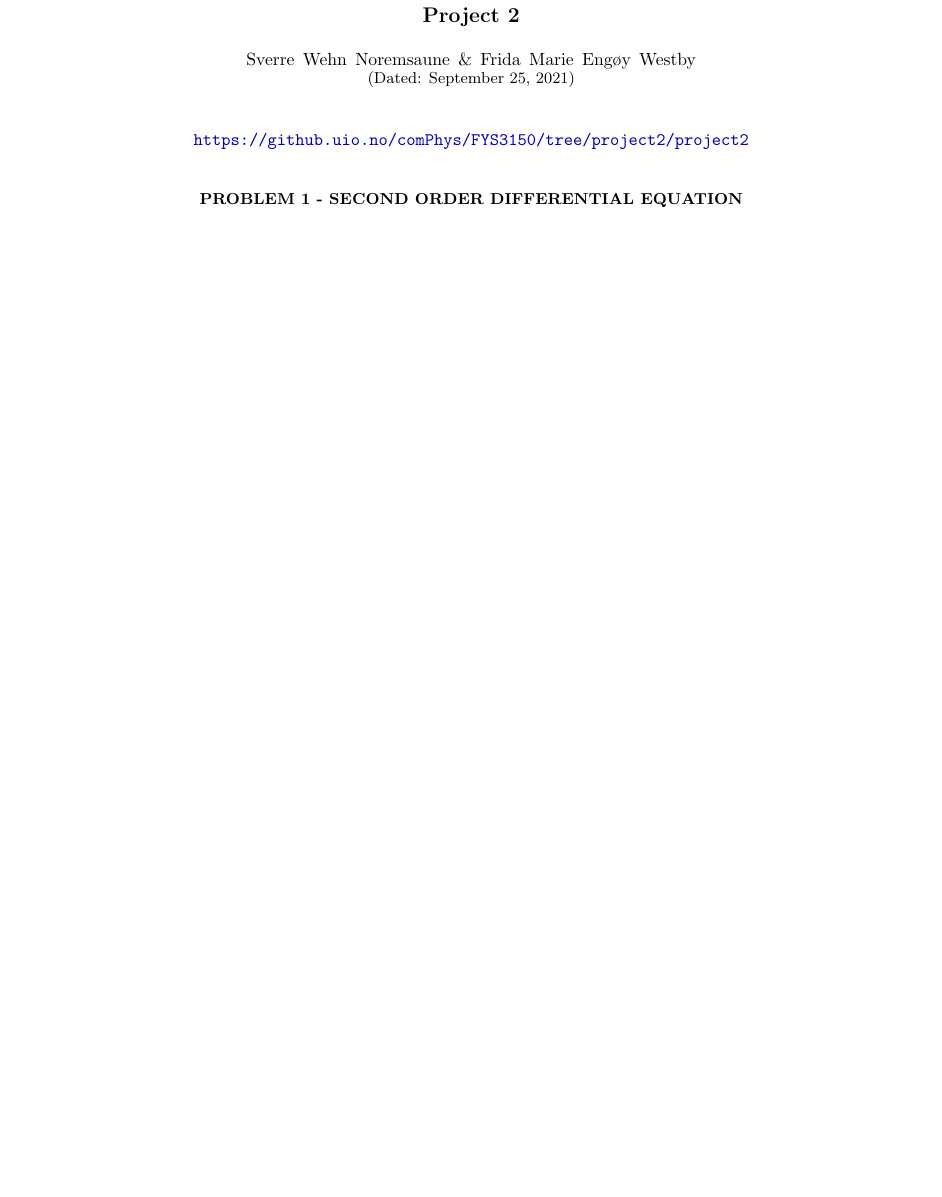
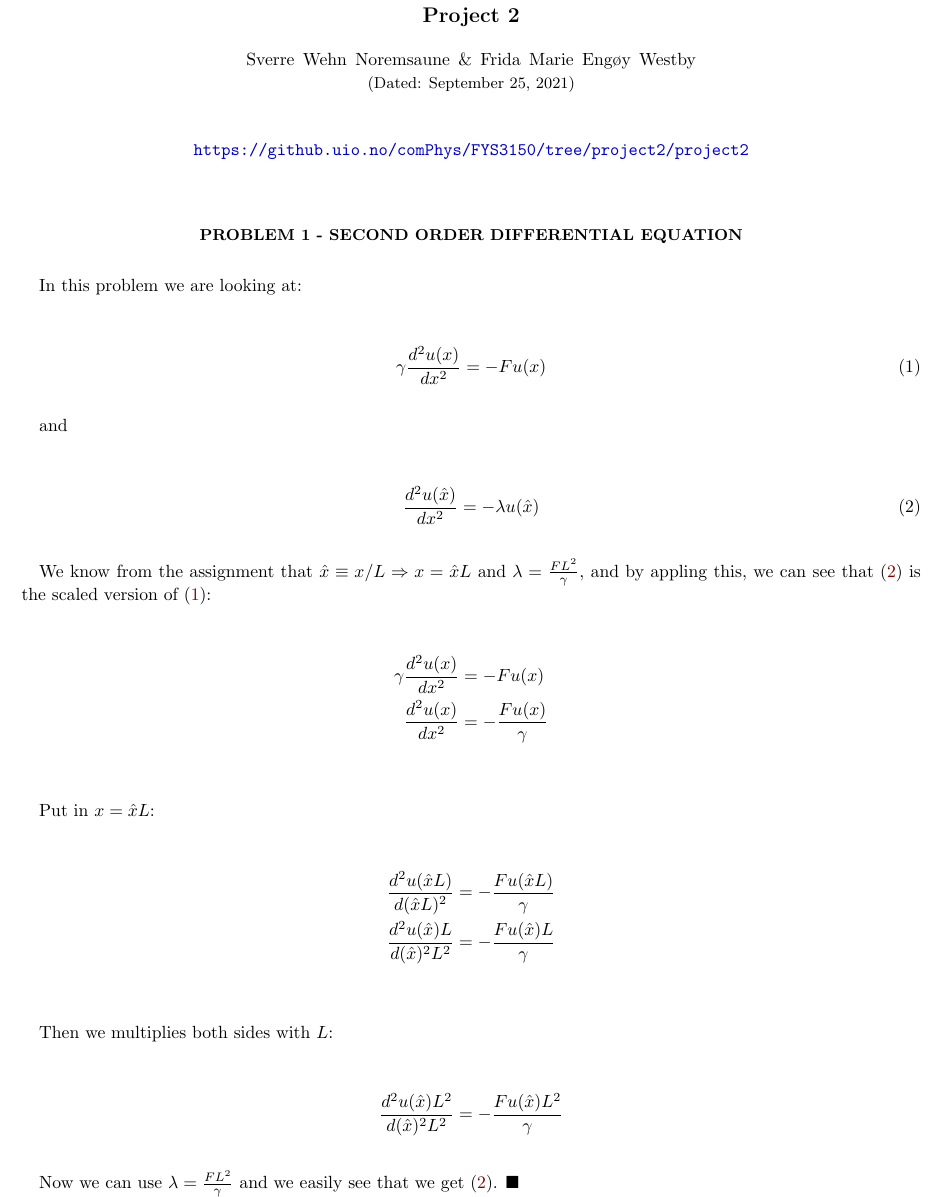
Before and after one commit to sverrewn/FYS3150, a LaTeX paper (project2/project2.tex): part of the page before the commit and part of page 1 of 2 after it, cut so that both start at the same text, the shorter picture padded with empty space. Compiled offline with pdfLaTeX; a LaTeX package or settings file that is missing is left out.

Commit message:
problem 1 done

```diff
--- a/project2/project2.tex
+++ b/project2/project2.tex
@@ -88,6 +88,39 @@
 
 
 \section*{Problem 1 - Second order differential equation}
+In this problem we are looking at:
+
+\begin{equation}
+    \gamma \frac{d^2u(x)}{dx^2} = -Fu(x) \label{eq1}
+\end{equation}
+
+and
+
+\begin{equation}
+    \frac{d^2 u(\hat{x})}{dx^2} = - \lambda u(\hat{x}) \label{eq2}
+\end{equation}
+
+We know from the assignment that $\hat{x} \equiv x/L \Rightarrow x = \hat{x}L$ and $\lambda = \frac{FL^2}{\gamma}$, and by appling this, we can see that (\ref{eq2}) is the scaled version of (\ref{eq1}):
+
+\begin{align*}
+    \gamma \frac{d^2u(x)}{dx^2} &= -Fu(x)\\
+    \frac{d^2u(x)}{dx^2} &= - \frac{Fu(x)}{\gamma}\\
+\end{align*}
+
+Put in $x = \hat{x}L$:
+
+\begin{align*}
+    \frac{d^2u(\hat{x}L)}{d(\hat{x}L)^2} &= - \frac{Fu(\hat{x}L)}{\gamma}\\
+    \frac{d^2u(\hat{x})L}{d(\hat{x})^2L^2} &= - \frac{Fu(\hat{x})L}{\gamma}\\
+\end{align*}
+
+Then we multiplies both sides with $L$:
+
+\begin{equation*}
+    \frac{d^2u(\hat{x})L^2}{d(\hat{x})^2L^2} = - \frac{Fu(\hat{x})L^2}{\gamma}
+\end{equation*}
+
+Now we can use $\lambda = \frac{FL^2}{\gamma}$ and we easily see that we get (\ref{eq2}). $\blacksquare$
 
 
 \section*{Problem 2 - Jacobi’s rotation algorithm}
```
Also changed, not shown: project2/project2.pdf.
